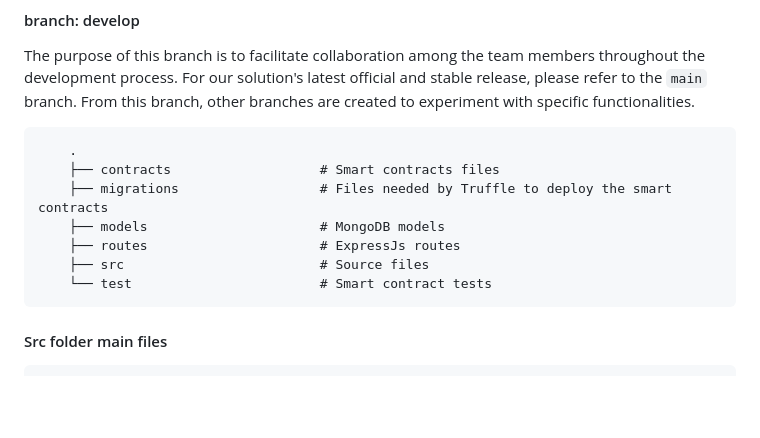
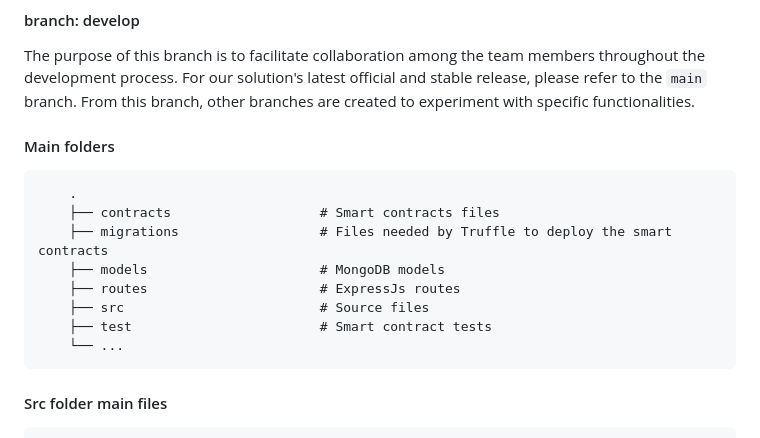
Before and after one commit to StefanoGenettiUniTN/decentralised-certificate-management, a Markdown page: README.md, the part around the change. Drawn GitHub-style; blank space fills up the shorter version.

````diff
--- a/README.md
+++ b/README.md
@@ -42,6 +42,7 @@ Consists only of an **express** server which is used to interact with Pinata and
 The purpose of this branch is to facilitate collaboration among the team members throughout the development process. For our solution's latest official and stable release, please refer to the `main` branch.
 From this branch, other branches are created to experiment with specific functionalities.
 
+#### Main folders
 ```
     .
     ├── contracts                   # Smart contracts files
@@ -49,7 +50,8 @@ From this branch, other branches are created to experiment with specific functio
     ├── models                      # MongoDB models
     ├── routes                      # ExpressJs routes
     ├── src                         # Source files
-    └── test                        # Smart contract tests
+    ├── test                        # Smart contract tests
+    └── ...
 ```
 #### Src folder main files
 ```
````
